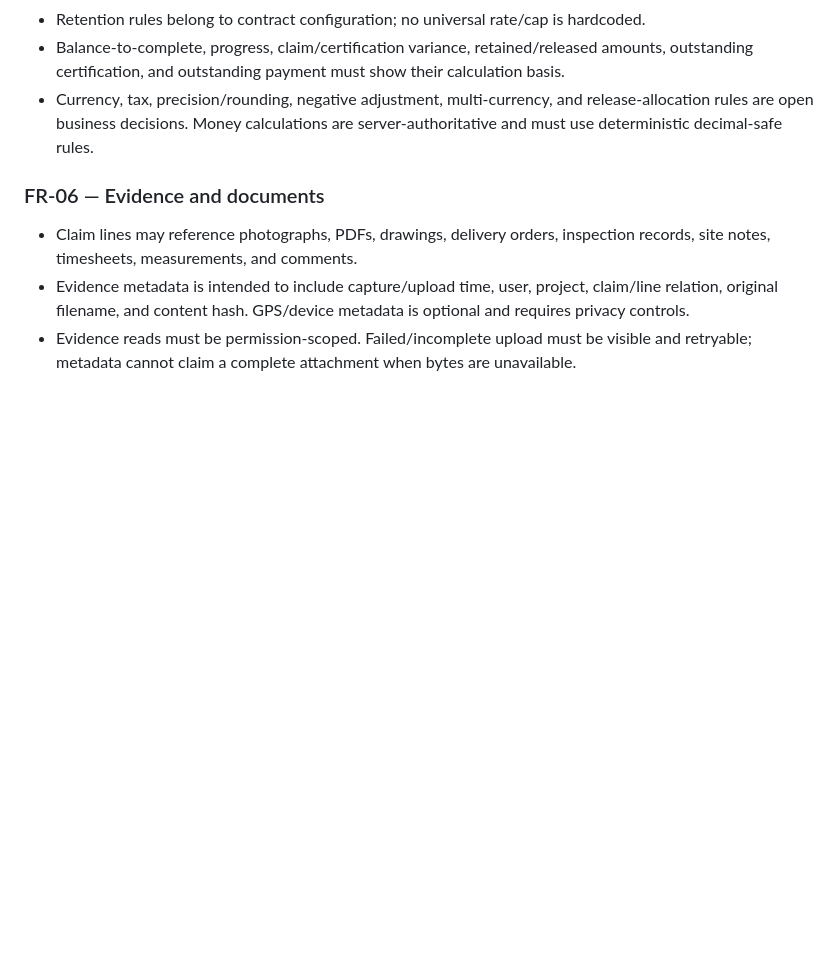
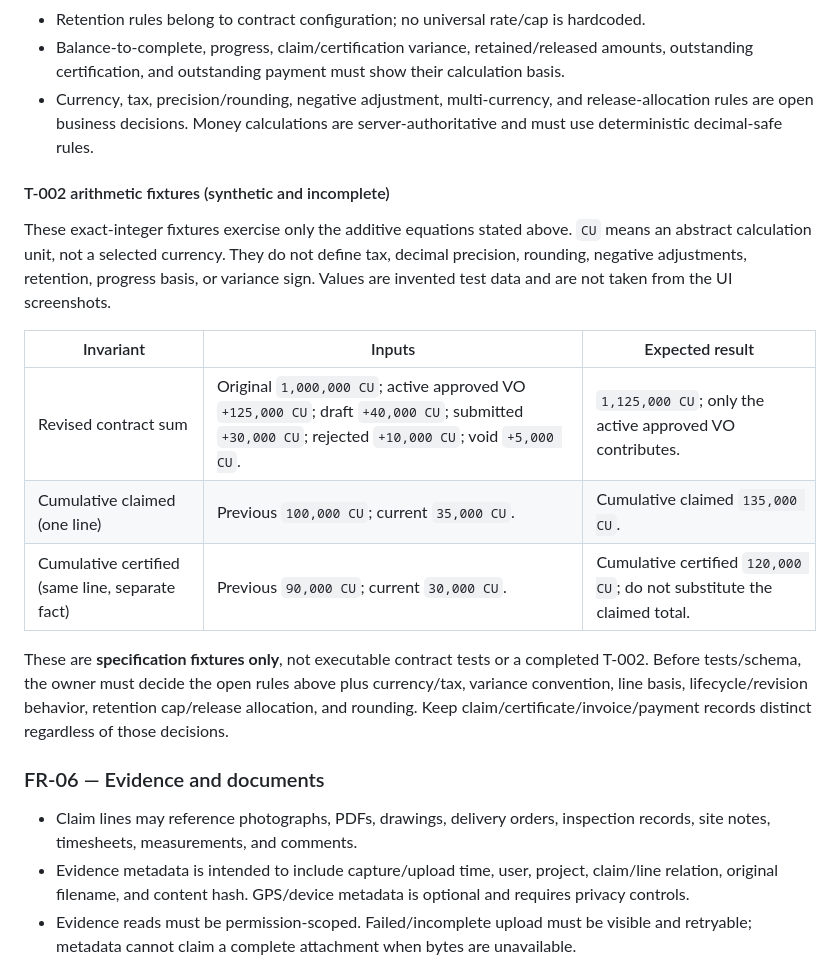
Before and after one commit to yapweijun1996/PWA-Enterprise-Project, a Markdown page: SPEC.md, the part around the change. Rendered like a GitHub page; blank space fills up the shorter version.

Commit message:
docs: add financial calculation fixtures and record gates

```diff
--- a/SPEC.md
+++ b/SPEC.md
@@ -66,6 +66,18 @@ Canonical types must not depend on one ERP's abbreviation. Tenant display labels
 - Retention rules belong to contract configuration; no universal rate/cap is hardcoded.
 - Balance-to-complete, progress, claim/certification variance, retained/released amounts, outstanding certification, and outstanding payment must show their calculation basis.
 - Currency, tax, precision/rounding, negative adjustment, multi-currency, and release-allocation rules are open business decisions. Money calculations are server-authoritative and must use deterministic decimal-safe rules.
+
+#### T-002 arithmetic fixtures (synthetic and incomplete)
+
+These exact-integer fixtures exercise only the additive equations stated above. `CU` means an abstract calculation unit, not a selected currency. They do not define tax, decimal precision, rounding, negative adjustments, retention, progress basis, or variance sign. Values are invented test data and are not taken from the UI screenshots.
+
+| Invariant | Inputs | Expected result |
+|---|---|---|
+| Revised contract sum | Original `1,000,000 CU`; active approved VO `+125,000 CU`; draft `+40,000 CU`; submitted `+30,000 CU`; rejected `+10,000 CU`; void `+5,000 CU`. | `1,125,000 CU`; only the active approved VO contributes. |
+| Cumulative claimed (one line) | Previous `100,000 CU`; current `35,000 CU`. | Cumulative claimed `135,000 CU`. |
+| Cumulative certified (same line, separate fact) | Previous `90,000 CU`; current `30,000 CU`. | Cumulative certified `120,000 CU`; do not substitute the claimed total. |
+
+These are **specification fixtures only**, not executable contract tests or a completed T-002. Before tests/schema, the owner must decide the open rules above plus currency/tax, variance convention, line basis, lifecycle/revision behavior, retention cap/release allocation, and rounding. Keep claim/certificate/invoice/payment records distinct regardless of those decisions.
 
 ### FR-06 — Evidence and documents
 
```
Also changed, not shown: PROGRESS.md (+4 -1 lines), TASK.md (+1 -1 lines).
